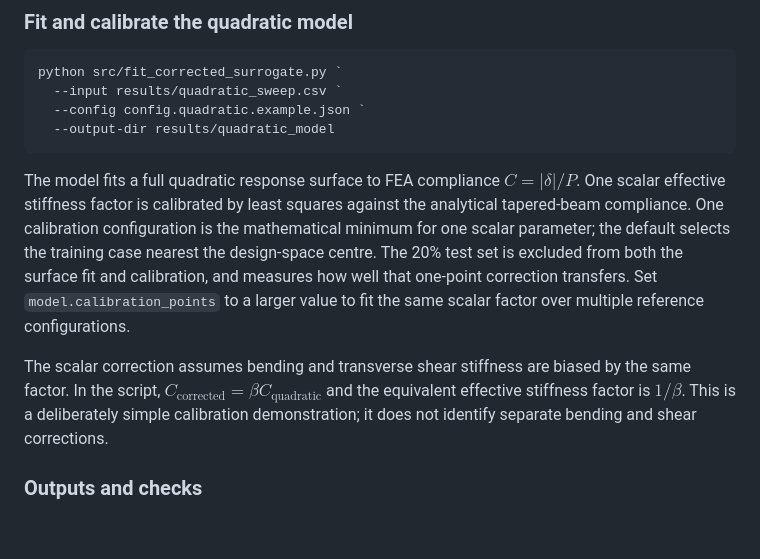
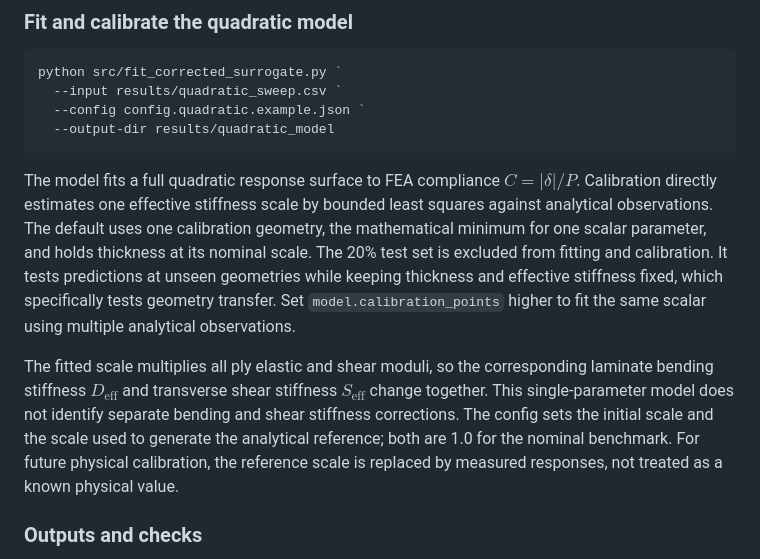
Before and after one commit to JamesMortonUAS/MMA3001_Project, a Markdown page: README.md, the part around the change. GitHub-like rendering; blank space fills up the shorter version.

Commit message:
Calibrate effective section stiffness directly

````diff
--- a/README.md
+++ b/README.md
@@ -42,9 +42,9 @@ python src/fit_corrected_surrogate.py `
   --output-dir results/quadratic_model
 ```
 
-The model fits a full quadratic response surface to FEA compliance $C=|\delta|/P$. One scalar effective stiffness factor is calibrated by least squares against the analytical tapered-beam compliance. One calibration configuration is the mathematical minimum for one scalar parameter; the default selects the training case nearest the design-space centre. The 20% test set is excluded from both the surface fit and calibration, and measures how well that one-point correction transfers. Set `model.calibration_points` to a larger value to fit the same scalar factor over multiple reference configurations.
+The model fits a full quadratic response surface to FEA compliance $C=|\delta|/P$. Calibration directly estimates one effective stiffness scale by bounded least squares against analytical observations. The default uses one calibration geometry, the mathematical minimum for one scalar parameter, and holds thickness at its nominal scale. The 20% test set is excluded from fitting and calibration. It tests predictions at unseen geometries while keeping thickness and effective stiffness fixed, which specifically tests geometry transfer. Set `model.calibration_points` higher to fit the same scalar using multiple analytical observations.
 
-The scalar correction assumes bending and transverse shear stiffness are biased by the same factor. In the script, $C_{\text{corrected}}=\beta C_{\text{quadratic}}$ and the equivalent effective stiffness factor is $1/\beta$. This is a deliberately simple calibration demonstration; it does not identify separate bending and shear corrections.
+The fitted scale multiplies all ply elastic and shear moduli, so the corresponding laminate bending stiffness $D_{\mathrm{eff}}$ and transverse shear stiffness $S_{\mathrm{eff}}$ change together. This single-parameter model does not identify separate bending and shear stiffness corrections. The config sets the initial scale and the scale used to generate the analytical reference; both are 1.0 for the nominal benchmark. For future physical calibration, the reference scale is replaced by measured responses, not treated as a known physical value.
 
 ### Outputs and checks
 
````
